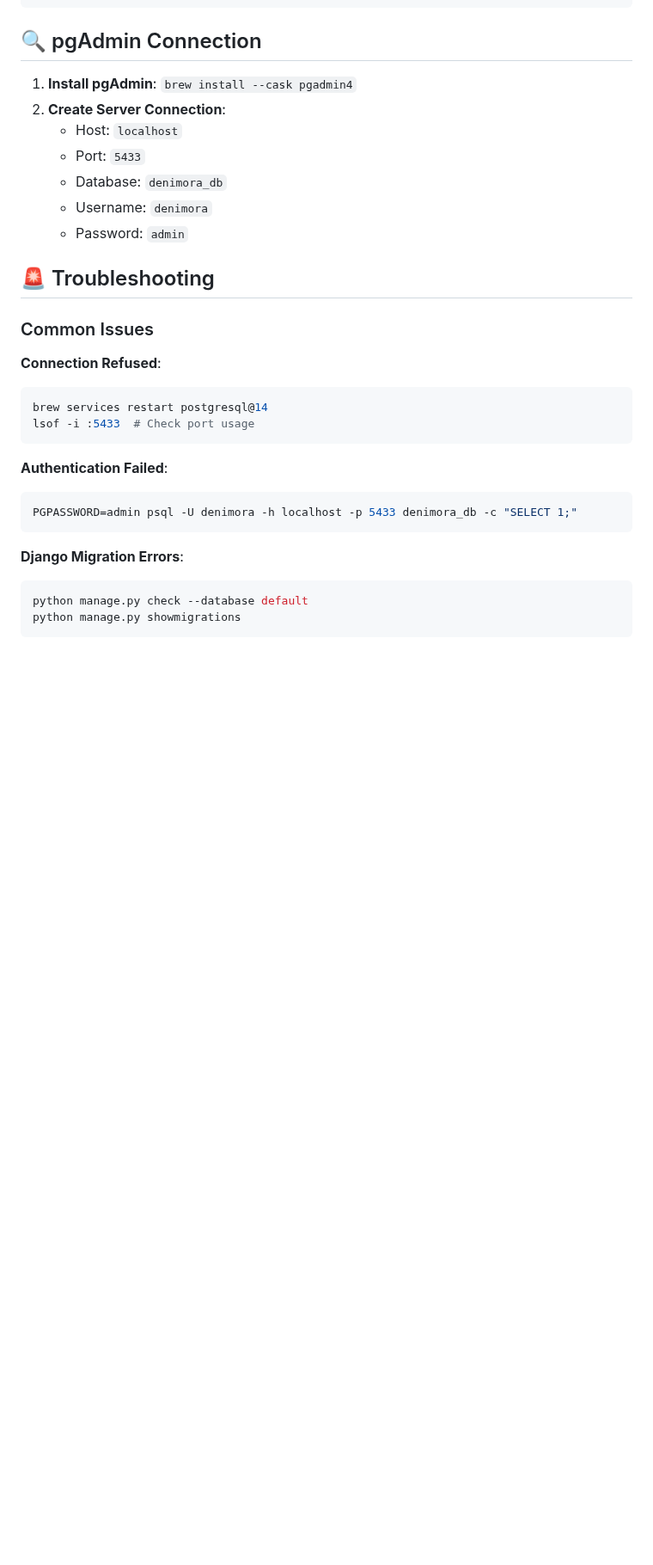
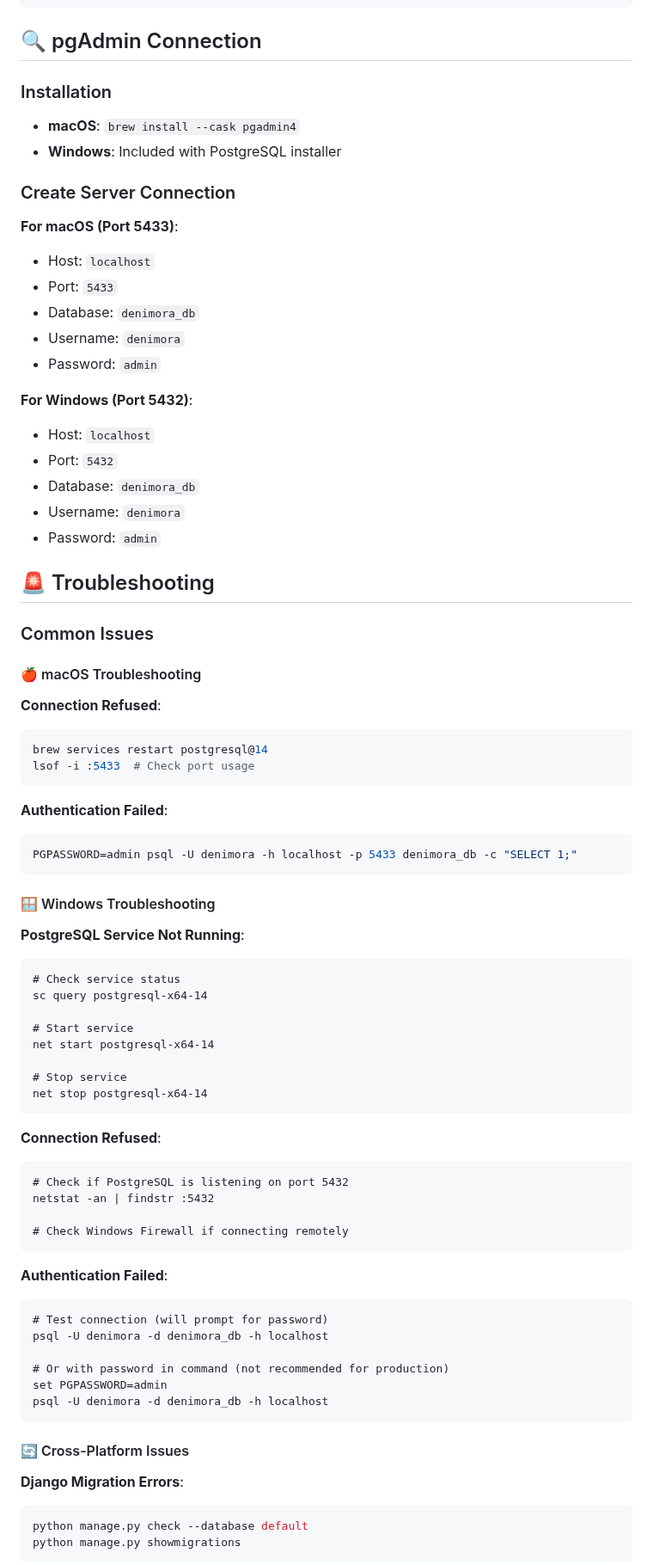
Before and after one commit to mohamedomarr/denimora, a Markdown page: POSTGRESQL_README.md, the part around one of its changes. Shown at 86% size. Drawn GitHub-style; blank space fills up the shorter version.

````diff
--- a/POSTGRESQL_README.md
+++ b/POSTGRESQL_README.md
@@ -89,17 +168,30 @@ python backup_and_test.py verify
 
 ## 🔍 pgAdmin Connection
 
-1. **Install pgAdmin**: `brew install --cask pgadmin4`
-2. **Create Server Connection**:
-   - Host: `localhost`
-   - Port: `5433`
-   - Database: `denimora_db`
-   - Username: `denimora`
-   - Password: `admin`
+### Installation
+- **macOS**: `brew install --cask pgadmin4`
+- **Windows**: Included with PostgreSQL installer
+
+### Create Server Connection
+**For macOS (Port 5433)**:
+- Host: `localhost`
+- Port: `5433`
+- Database: `denimora_db`
+- Username: `denimora`
+- Password: `admin`
+
+**For Windows (Port 5432)**:
+- Host: `localhost`
+- Port: `5432`
+- Database: `denimora_db`
+- Username: `denimora`
+- Password: `admin`
 
 ## 🚨 Troubleshooting
 
 ### Common Issues
+
+#### 🍎 macOS Troubleshooting
 
 **Connection Refused**:
 ```bash
@@ -112,6 +204,40 @@ lsof -i :5433  # Check port usage
 PGPASSWORD=admin psql -U denimora -h localhost -p 5433 denimora_db -c "SELECT 1;"
 ```
 
+#### 🪟 Windows Troubleshooting
+
+**PostgreSQL Service Not Running**:
+```cmd
+# Check service status
+sc query postgresql-x64-14
+
+# Start service
+net start postgresql-x64-14
+
+# Stop service
+net stop postgresql-x64-14
+```
+
+**Connection Refused**:
+```cmd
+# Check if PostgreSQL is listening on port 5432
+netstat -an | findstr :5432
+
+# Check Windows Firewall if connecting remotely
+```
+
+**Authentication Failed**:
+```cmd
+# Test connection (will prompt for password)
+psql -U denimora -d denimora_db -h localhost
+
+# Or with password in command (not recommended for production)
+set PGPASSWORD=admin
+psql -U denimora -d denimora_db -h localhost
+```
+
+#### 🔄 Cross-Platform Issues
+
 **Django Migration Errors**:
 ```bash
 python manage.py check --database default
````
Also changed, not shown: other parts of POSTGRESQL_README.md (+136 -8 lines).
